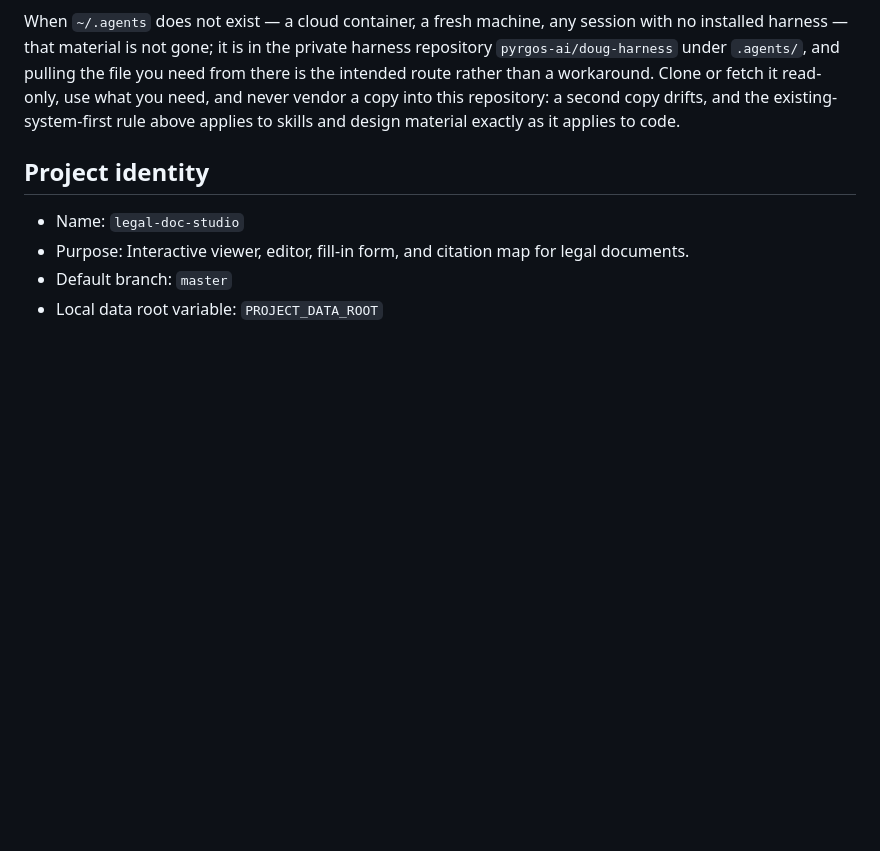
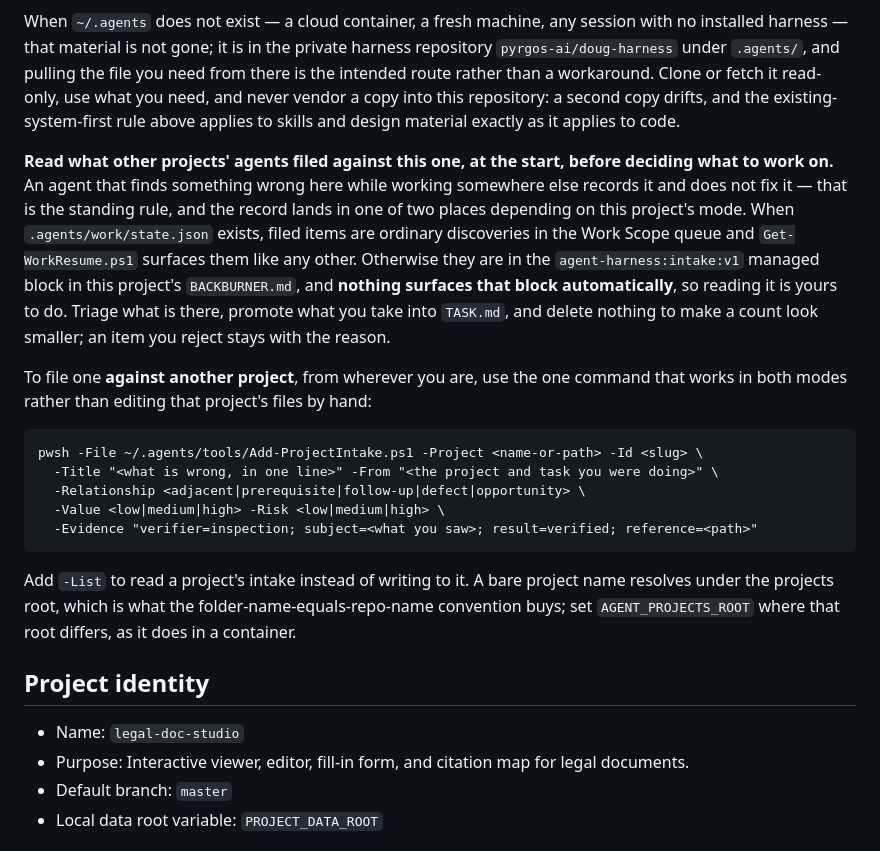
Before and after one commit to douglaspmcgowan/legal-doc-studio, a Markdown page: AGENTS.md, the part around the change. GitHub-like rendering; blank space fills up the shorter version.

Commit message:
Carry the cross-project intake in the managed portable block
Regenerated from agent-harness. The block now tells this project's own agent to
read what other projects' agents filed against it at session start, and gives the
one command that files an issue into any project whether or not it is Work Scope
enrolled. Before this, filing into a non-enrolled project had no path at all.

Co-Authored-By: Claude Opus 5 <noreply@anthropic.com>

````diff
--- a/AGENTS.md
+++ b/AGENTS.md
@@ -27,6 +27,20 @@ Agents may create local commits for in-scope work without asking. Never push, me
 **This project's `skills-manifest.json` is not the catalogue.** It binds the few skills this repository requires, and it is deliberately small — most of the harness is installed on the machine and bound to no project at all, so a capability being absent from that manifest says nothing about whether it exists. The catalogue is `~/.agents/INDEX.md`, generated, listing every canonical skill and command with its purpose and per-product visibility; the design material is `~/.agents/design/LIBRARIES.md` and the `design/` tree beside it, which owns animation packages, icon kits, typefaces, design systems, the registry of committed design languages, surface-construction craft, the pre-ship matrix, and the slide and poster medium. Read the index before hand-rolling a workflow, choosing a package, or concluding a capability is missing.
 
 When `~/.agents` does not exist — a cloud container, a fresh machine, any session with no installed harness — that material is not gone; it is in the private harness repository `pyrgos-ai/doug-harness` under `.agents/`, and pulling the file you need from there is the intended route rather than a workaround. Clone or fetch it read-only, use what you need, and never vendor a copy into this repository: a second copy drifts, and the existing-system-first rule above applies to skills and design material exactly as it applies to code.
+
+**Read what other projects' agents filed against this one, at the start, before deciding what to work on.** An agent that finds something wrong here while working somewhere else records it and does not fix it — that is the standing rule, and the record lands in one of two places depending on this project's mode. When `.agents/work/state.json` exists, filed items are ordinary discoveries in the Work Scope queue and `Get-WorkResume.ps1` surfaces them like any other. Otherwise they are in the `agent-harness:intake:v1` managed block in this project's `BACKBURNER.md`, and **nothing surfaces that block automatically**, so reading it is yours to do. Triage what is there, promote what you take into `TASK.md`, and delete nothing to make a count look smaller; an item you reject stays with the reason.
+
+To file one **against another project**, from wherever you are, use the one command that works in both modes rather than editing that project's files by hand:
+
+```
+pwsh -File ~/.agents/tools/Add-ProjectIntake.ps1 -Project <name-or-path> -Id <slug> \
+  -Title "<what is wrong, in one line>" -From "<the project and task you were doing>" \
+  -Relationship <adjacent|prerequisite|follow-up|defect|opportunity> \
+  -Value <low|medium|high> -Risk <low|medium|high> \
+  -Evidence "verifier=inspection; subject=<what you saw>; result=verified; reference=<path>"
+```
+
+Add `-List` to read a project's intake instead of writing to it. A bare project name resolves under the projects root, which is what the folder-name-equals-repo-name convention buys; set `AGENT_PROJECTS_ROOT` where that root differs, as it does in a container.
 <!-- agent-harness:portable:v3:end -->
 
 ## Project identity
````
